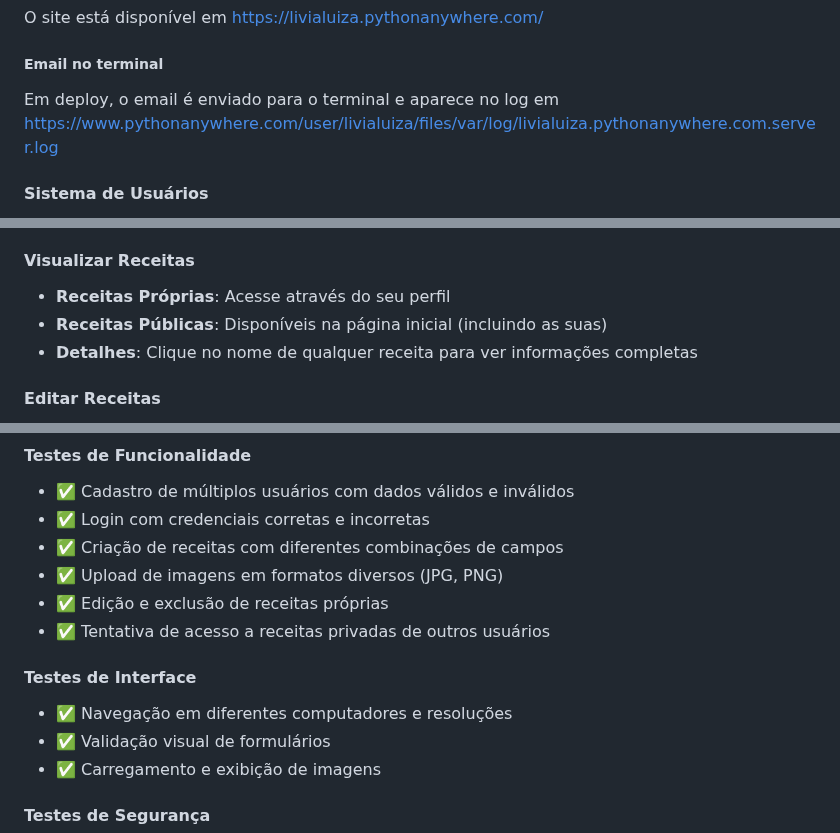
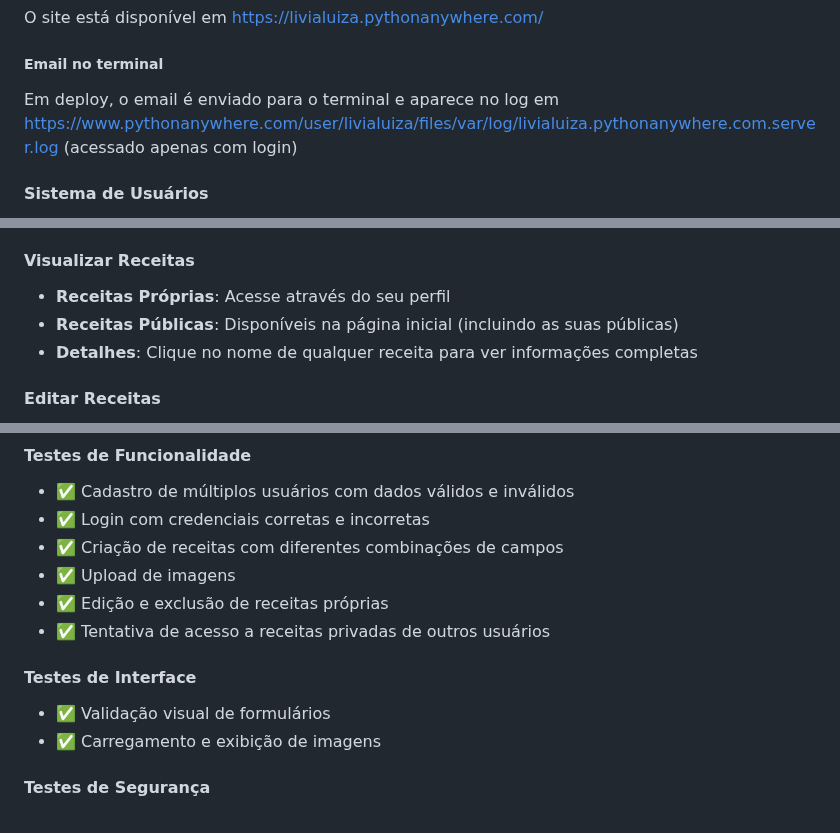
Before and after one commit to livlutz/INF1407-T1, a Markdown page: README.md, 3 parts joined by grey strips. Rendered like a GitHub page.

Commit message:
atualizando readme

```diff
--- a/README.md
+++ b/README.md
@@ -28,7 +28,7 @@ Receitinhas da Vovó é uma plataforma web completa para compartilhamento de rec
 O site está disponível em https://livialuiza.pythonanywhere.com/
 
 ##### Email no terminal
-Em deploy, o email é enviado para o terminal e aparece no log em https://www.pythonanywhere.com/user/livialuiza/files/var/log/livialuiza.pythonanywhere.com.server.log
+Em deploy, o email é enviado para o terminal e aparece no log em https://www.pythonanywhere.com/user/livialuiza/files/var/log/livialuiza.pythonanywhere.com.server.log (acessado apenas com login)
 
 #### Sistema de Usuários
 - ✅ Cadastro de usuários
@@ -159,7 +159,7 @@ Copie o link que aparece a partir de **/password_reset_confirm** (incluso) e col
 
 #### Visualizar Receitas
 - **Receitas Próprias**: Acesse através do seu perfil
-- **Receitas Públicas**: Disponíveis na página inicial (incluindo as suas)
+- **Receitas Públicas**: Disponíveis na página inicial (incluindo as suas públicas)
 - **Detalhes**: Clique no nome de qualquer receita para ver informações completas
 
 #### Editar Receitas
@@ -183,12 +183,11 @@ Copie o link que aparece a partir de **/password_reset_confirm** (incluso) e col
 - ✅ Cadastro de múltiplos usuários com dados válidos e inválidos
 - ✅ Login com credenciais corretas e incorretas
 - ✅ Criação de receitas com diferentes combinações de campos
-- ✅ Upload de imagens em formatos diversos (JPG, PNG)
+- ✅ Upload de imagens
 - ✅ Edição e exclusão de receitas próprias
 - ✅ Tentativa de acesso a receitas privadas de outros usuários
 
 #### Testes de Interface
-- ✅ Navegação em diferentes computadores e resoluções
 - ✅ Validação visual de formulários
 - ✅ Carregamento e exibição de imagens
 
```
